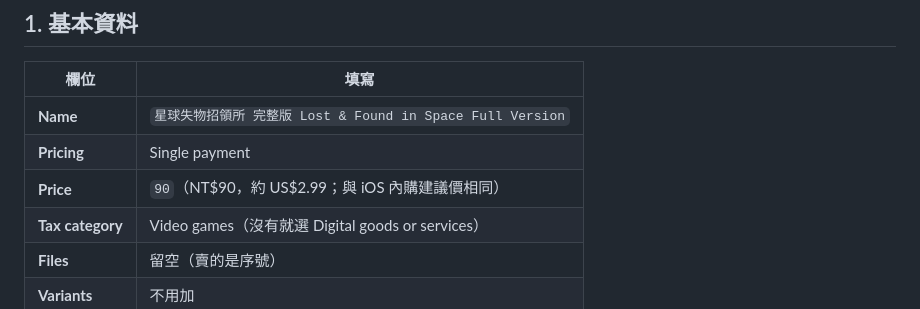
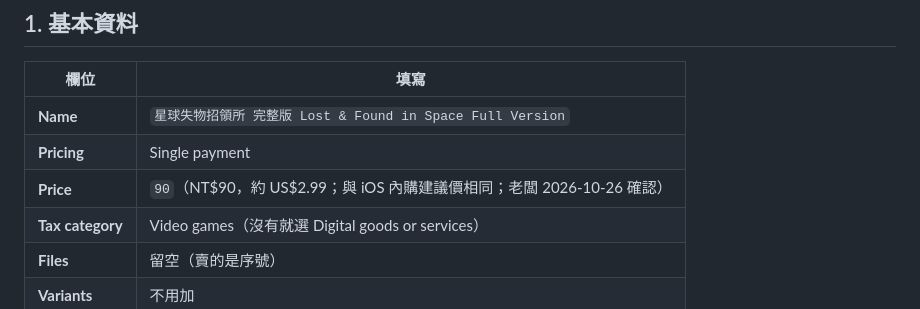
Before and after one commit to austin410203/3D_planet_detect, a Markdown page: docs/lemon-squeezy-listing.md, the part around the change. Drawn GitHub-style.

Commit message:
Lemon Squeezy：網頁版完整版定價 NT$90 確認
Co-Authored-By: Claude Opus 5.5 <noreply@anthropic.com>

```diff
--- a/docs/lemon-squeezy-listing.md
+++ b/docs/lemon-squeezy-listing.md
@@ -9,7 +9,7 @@
 |---|---|
 | **Name** | `星球失物招領所 完整版 Lost & Found in Space Full Version` |
 | **Pricing** | Single payment |
-| **Price** | `90`（NT$90，約 US$2.99；與 iOS 內購建議價相同） |
+| **Price** | `90`（NT$90，約 US$2.99；與 iOS 內購建議價相同；老闆 2026-10-26 確認） |
 | **Tax category** | Video games（沒有就選 Digital goods or services） |
 | **Files** | 留空（賣的是序號） |
 | **Variants** | 不用加 |
```
